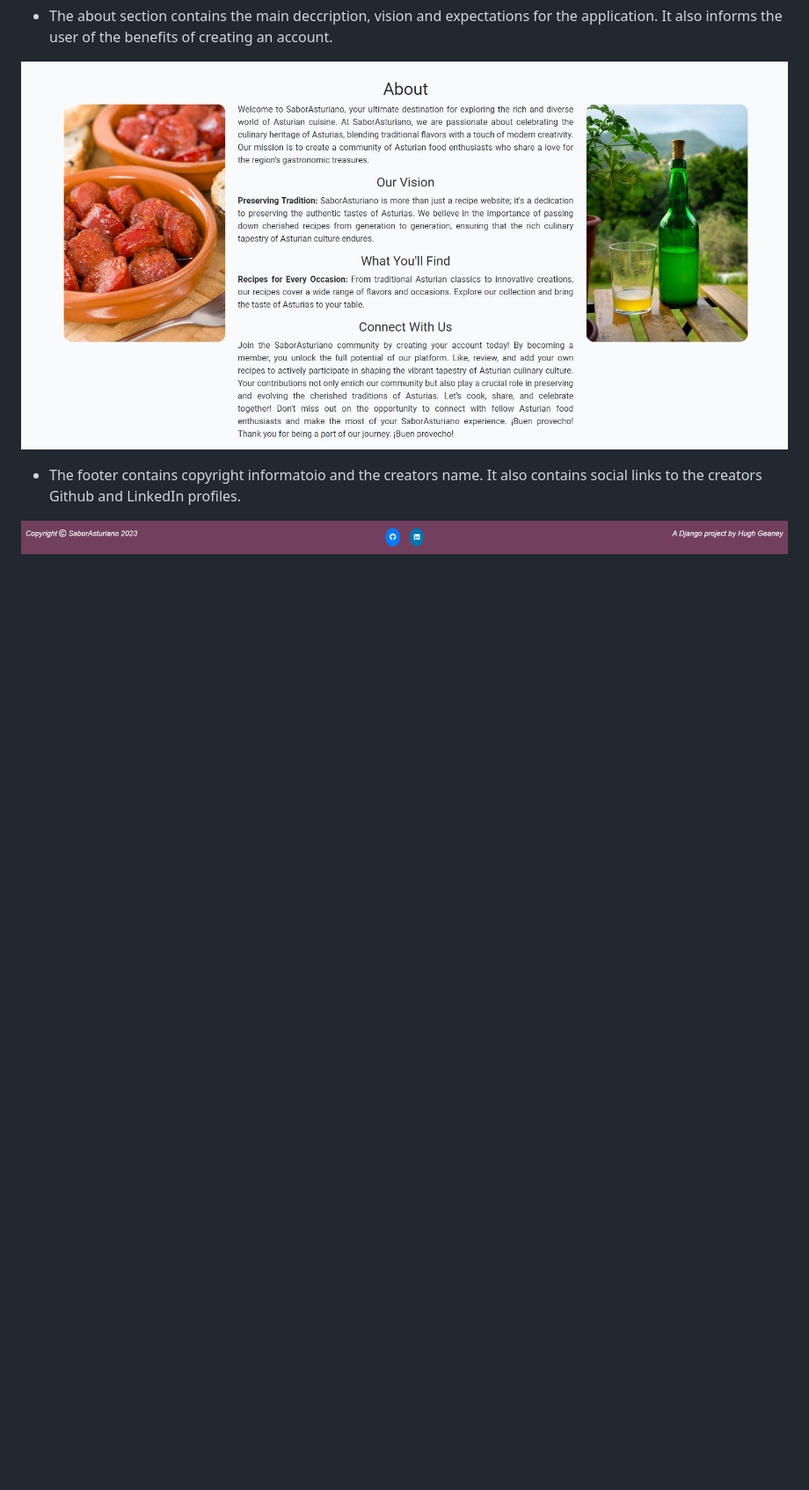
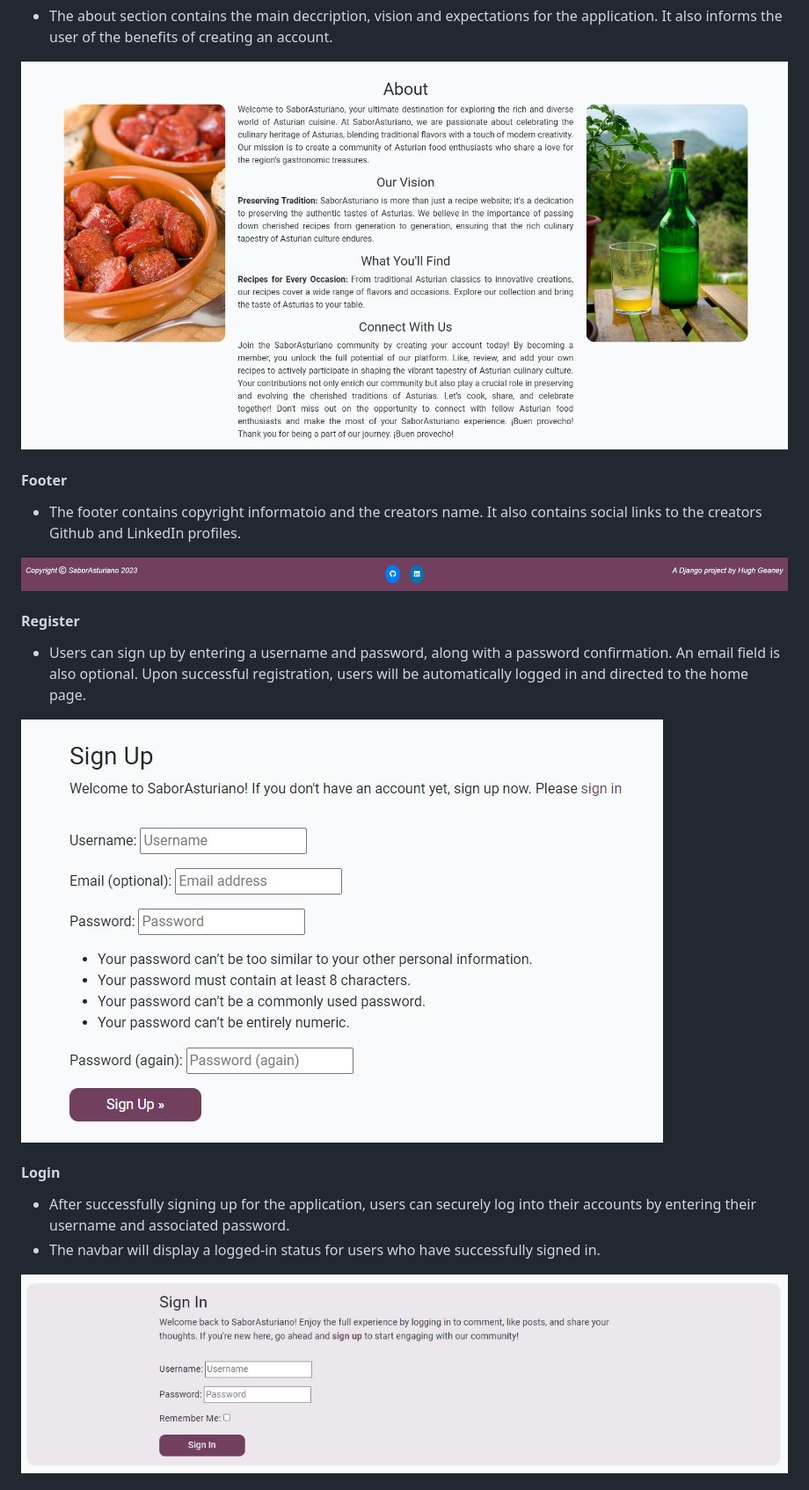
Before and after one commit to Hugh1996/sabor-asturiano-pp4, a Markdown page: README.md, the part around one of its changes. Shown at 88% size. Drawn GitHub-style; blank space fills up the shorter version.

Commit message:
register features

```diff
--- a/README.md
+++ b/README.md
@@ -219,6 +223,22 @@ Roboto is the primary font for the site, providing versatility and modernity wit
 
 ![About](/static/images/readme/about.jpg)
 
+#### Footer
+
 - The footer contains copyright informatoio and the creators name. It also contains social links to the creators Github and LinkedIn profiles.
 
 ![Footer](/static/images/readme/footer.jpg)
+
+#### Register
+
+- Users can sign up by entering a username and password, along with a password confirmation. An email field is also optional. Upon successful registration, users will be automatically logged in and directed to the home page.
+
+![Register](/static/images/readme/register.jpg)
+
+#### Login
+
+- After successfully signing up for the application, users can securely log into their accounts by entering their username and associated password.
+- The navbar will display a logged-in status for users who have successfully signed in.
+
+![Login](/static/images/readme/login.jpg)
+
```
Also changed, not shown: other parts of README.md (+9 -0 lines).
